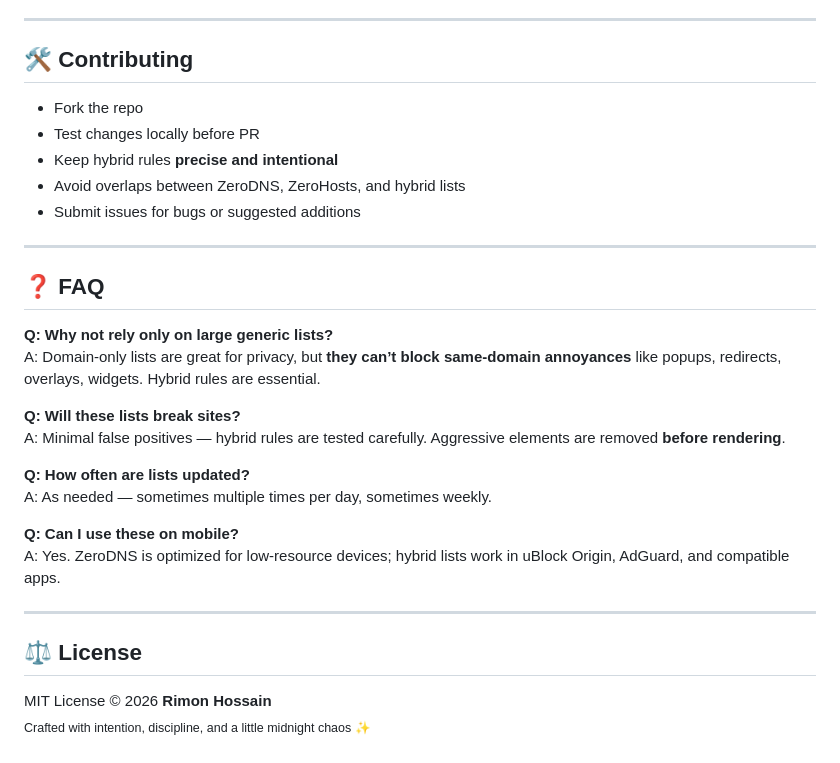
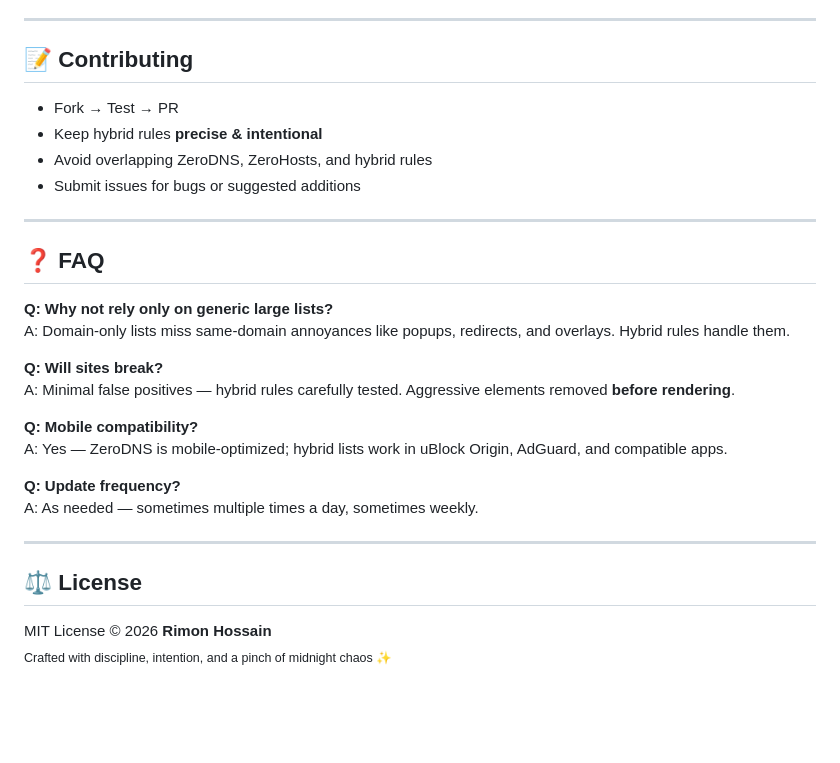
Before and after one commit to rimon3134/Filters, a Markdown page: README.md, the part around one of its changes. Drawn GitHub-style; blank space fills up the shorter version.

```diff
--- a/README.md
+++ b/README.md
@@ -158,31 +99,30 @@ Browsers are one layer — the OS is deeper. System-level filtering blocks:
 
 ---
 
-## 🛠️ Contributing
-- Fork the repo
-- Test changes locally before PR
-- Keep hybrid rules **precise and intentional**
-- Avoid overlaps between ZeroDNS, ZeroHosts, and hybrid lists
+## 📝 Contributing
+- Fork → Test → PR
+- Keep hybrid rules **precise & intentional**
+- Avoid overlapping ZeroDNS, ZeroHosts, and hybrid rules
 - Submit issues for bugs or suggested additions
 
 ---
 
 ## ❓ FAQ
 
-**Q: Why not rely only on large generic lists?**
-A: Domain-only lists are great for privacy, but **they can’t block same-domain annoyances** like popups, redirects, overlays, widgets. Hybrid rules are essential.
+**Q: Why not rely only on generic large lists?**
+A: Domain-only lists miss same-domain annoyances like popups, redirects, and overlays. Hybrid rules handle them.
 
-**Q: Will these lists break sites?**
-A: Minimal false positives — hybrid rules are tested carefully. Aggressive elements are removed **before rendering**.
+**Q: Will sites break?**
+A: Minimal false positives — hybrid rules carefully tested. Aggressive elements removed **before rendering**.
 
-**Q: How often are lists updated?**
-A: As needed — sometimes multiple times per day, sometimes weekly.
+**Q: Mobile compatibility?**
+A: Yes — ZeroDNS is mobile-optimized; hybrid lists work in uBlock Origin, AdGuard, and compatible apps.
 
-**Q: Can I use these on mobile?**
-A: Yes. ZeroDNS is optimized for low-resource devices; hybrid lists work in uBlock Origin, AdGuard, and compatible apps.
+**Q: Update frequency?**
+A: As needed — sometimes multiple times a day, sometimes weekly.
 
 ---
 
 ## ⚖️ License
 MIT License © 2026 **Rimon Hossain**
-<sub>Crafted with intention, discipline, and a little midnight chaos ✨</sub>
+<sub>Crafted with discipline, intention, and a pinch of midnight chaos ✨</sub>
```
Also changed, not shown: other parts of README.md (+56 -115 lines).
